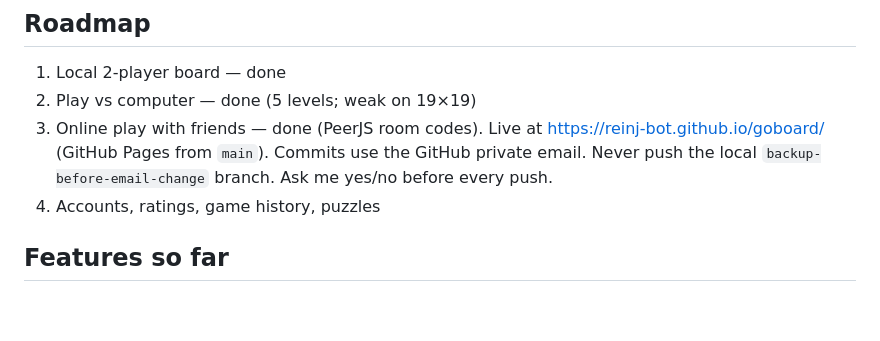
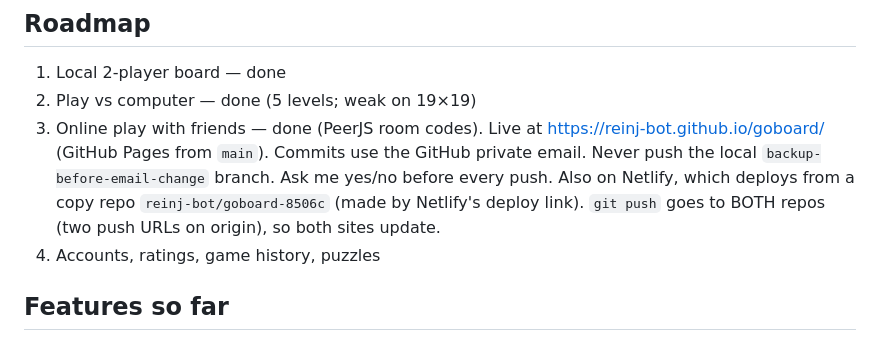
Before and after one commit to playgoboard/playgoboard.github.io, a Markdown page: CLAUDE.md, the part around the change. GitHub-like rendering; blank space fills up the shorter version.

Commit message:
Note that uploads go to both GitHub projects so Netlify stays up to date
Co-Authored-By: Claude Opus 5.5 <noreply@anthropic.com>

```diff
--- a/CLAUDE.md
+++ b/CLAUDE.md
@@ -39,6 +39,8 @@
 3. Online play with friends — done (PeerJS room codes). Live at https://reinj-bot.github.io/goboard/
    (GitHub Pages from `main`). Commits use the GitHub private email. Never push the local
    `backup-before-email-change` branch. Ask me yes/no before every push.
+   Also on Netlify, which deploys from a copy repo `reinj-bot/goboard-8506c` (made by Netlify's
+   deploy link). `git push` goes to BOTH repos (two push URLs on origin), so both sites update.
 4. Accounts, ratings, game history, puzzles
 
 ## Features so far
```
